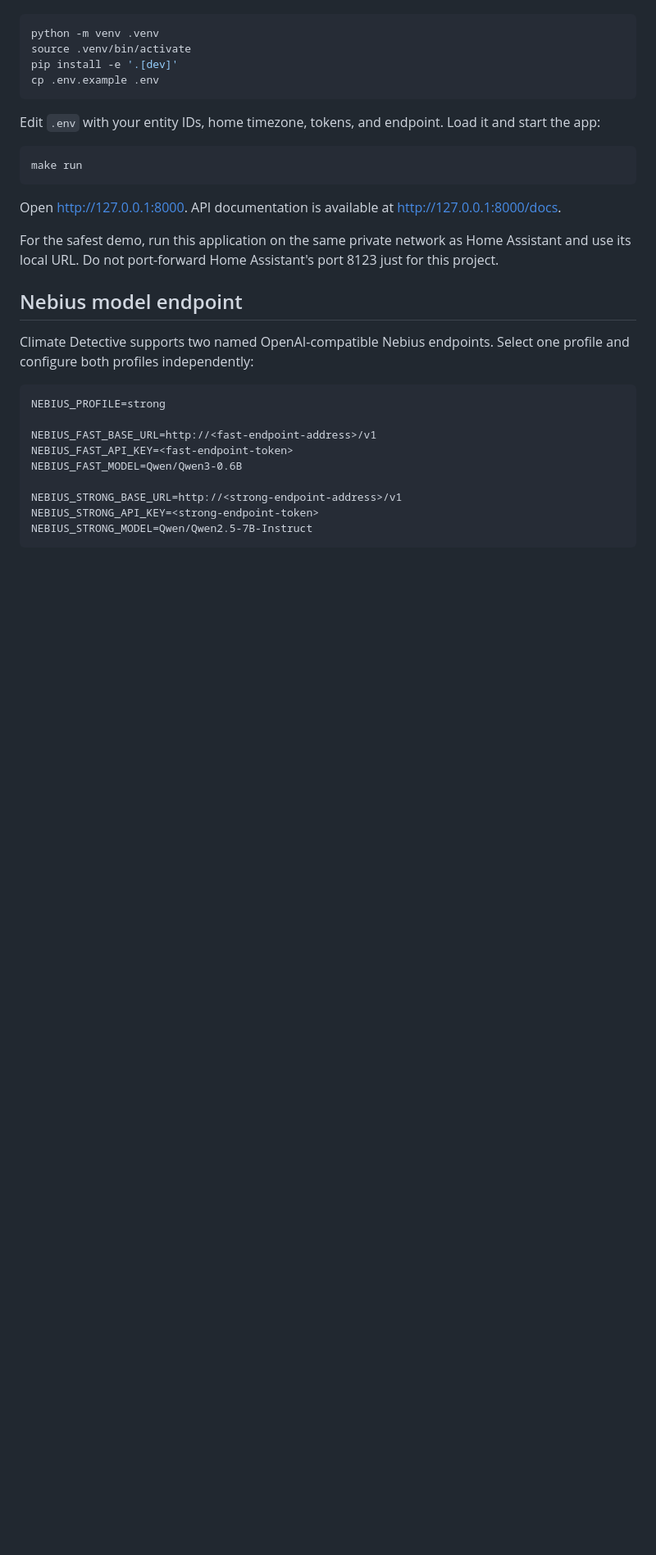
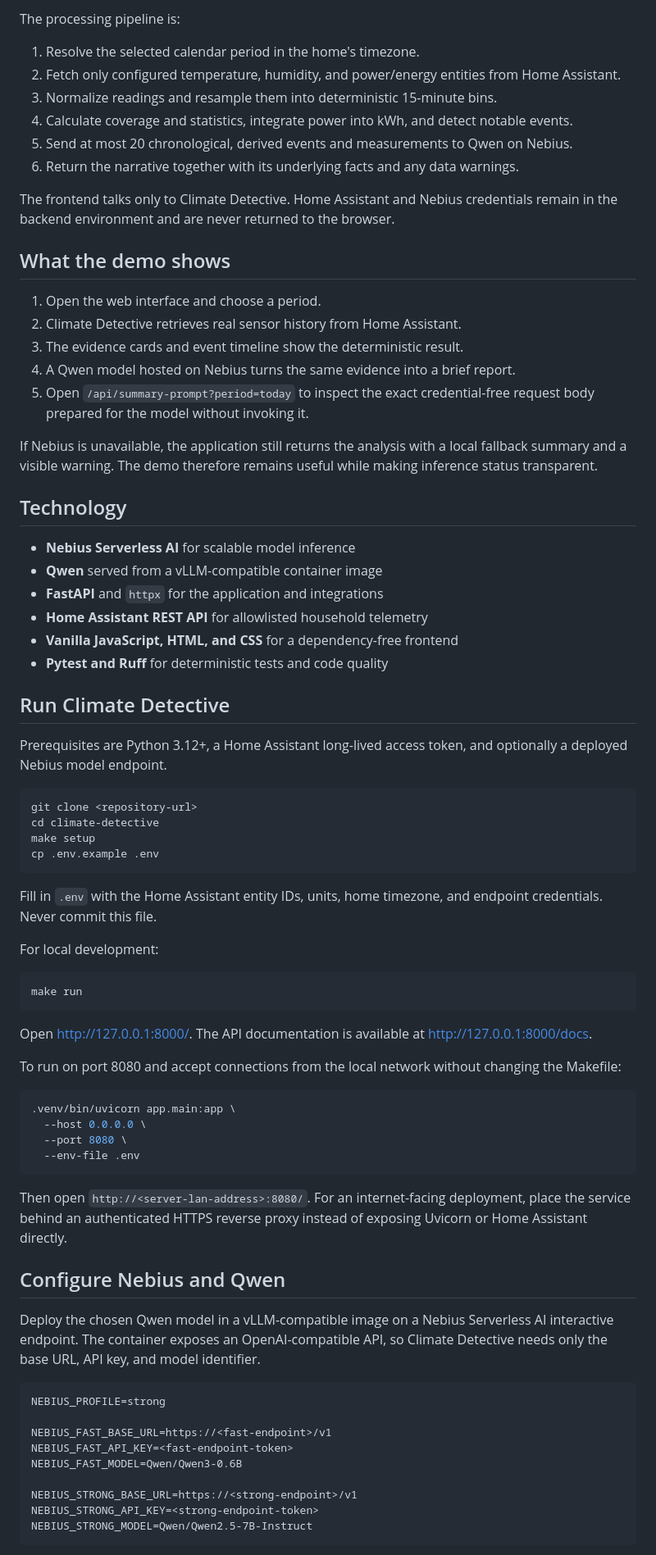
Before and after one commit to juanibarracantavella/climate-detective, a Markdown page: README.md, the part around one of its changes. Shown at 82% size. GitHub-like rendering; blank space fills up the shorter version.

````diff
--- a/README.md
+++ b/README.md
@@ -14,34 +63,86 @@ Prerequisites: Python 3.12+ and a Home Assistant long-lived access token.
+The processing pipeline is:
+
+1. Resolve the selected calendar period in the home's timezone.
+2. Fetch only configured temperature, humidity, and power/energy entities from Home Assistant.
+3. Normalize readings and resample them into deterministic 15-minute bins.
+4. Calculate coverage and statistics, integrate power into kWh, and detect notable events.
+5. Send at most 20 chronological, derived events and measurements to Qwen on Nebius.
+6. Return the narrative together with its underlying facts and any data warnings.
+
+The frontend talks only to Climate Detective. Home Assistant and Nebius credentials remain in the
+backend environment and are never returned to the browser.
+
+## What the demo shows
+
+1. Open the web interface and choose a period.
+2. Climate Detective retrieves real sensor history from Home Assistant.
+3. The evidence cards and event timeline show the deterministic result.
+4. A Qwen model hosted on Nebius turns the same evidence into a brief report.
+5. Open `/api/summary-prompt?period=today` to inspect the exact credential-free request body prepared
+   for the model without invoking it.
+
+If Nebius is unavailable, the application still returns the analysis with a local fallback summary
+and a visible warning. The demo therefore remains useful while making inference status transparent.
+
+## Technology
+
+- **Nebius Serverless AI** for scalable model inference
+- **Qwen** served from a vLLM-compatible container image
+- **FastAPI** and `httpx` for the application and integrations
+- **Home Assistant REST API** for allowlisted household telemetry
+- **Vanilla JavaScript, HTML, and CSS** for a dependency-free frontend
+- **Pytest and Ruff** for deterministic tests and code quality
+
+## Run Climate Detective
+
+Prerequisites are Python 3.12+, a Home Assistant long-lived access token, and optionally a deployed
+Nebius model endpoint.
 
 ```bash
-python -m venv .venv
-source .venv/bin/activate
-pip install -e '.[dev]'
+git clone <repository-url>
+cd climate-detective
+make setup
 cp .env.example .env
 ```
 
-Edit `.env` with your entity IDs, home timezone, tokens, and endpoint. Load it and start the app:
+Fill in `.env` with the Home Assistant entity IDs, units, home timezone, and endpoint credentials.
+Never commit this file.
+
+For local development:
 
 ```bash
 make run
 ```
 
-Open http://127.0.0.1:8000. API documentation is available at http://127.0.0.1:8000/docs.
+Open <http://127.0.0.1:8000/>. The API documentation is available at
+<http://127.0.0.1:8000/docs>.
 
-For the safest demo, run this application on the same private network as Home Assistant and use its local URL. Do not port-forward Home Assistant's port 8123 just for this project.
+To run on port 8080 and accept connections from the local network without changing the Makefile:
 
-## Nebius model endpoint
+```bash
+.venv/bin/uvicorn app.main:app \
+  --host 0.0.0.0 \
+  --port 8080 \
+  --env-file .env
+```
 
-Climate Detective supports two named OpenAI-compatible Nebius endpoints. Select one profile and
-configure both profiles independently:
+Then open `http://<server-lan-address>:8080/`. For an internet-facing deployment, place the service
+behind an authenticated HTTPS reverse proxy instead of exposing Uvicorn or Home Assistant directly.
+
+## Configure Nebius and Qwen
+
+Deploy the chosen Qwen model in a vLLM-compatible image on a Nebius Serverless AI interactive
+endpoint. The container exposes an OpenAI-compatible API, so Climate Detective needs only the base
+URL, API key, and model identifier.
 
 ```dotenv
 NEBIUS_PROFILE=strong
 
-NEBIUS_FAST_BASE_URL=http://<fast-endpoint-address>/v1
+NEBIUS_FAST_BASE_URL=https://<fast-endpoint>/v1
 NEBIUS_FAST_API_KEY=<fast-endpoint-token>
 NEBIUS_FAST_MODEL=Qwen/Qwen3-0.6B
 
-NEBIUS_STRONG_BASE_URL=http://<strong-endpoint-address>/v1
+NEBIUS_STRONG_BASE_URL=https://<strong-endpoint>/v1
 NEBIUS_STRONG_API_KEY=<strong-endpoint-token>
 NEBIUS_STRONG_MODEL=Qwen/Qwen2.5-7B-Instruct
 ```
````
Also changed, not shown: other parts of README.md (+95 -30 lines).
